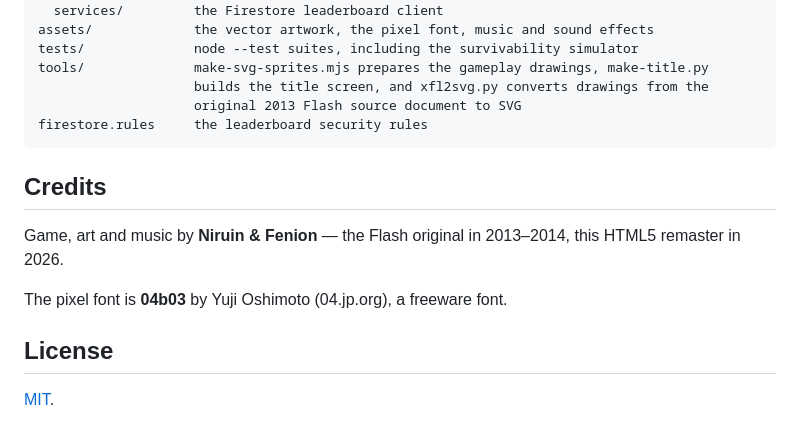
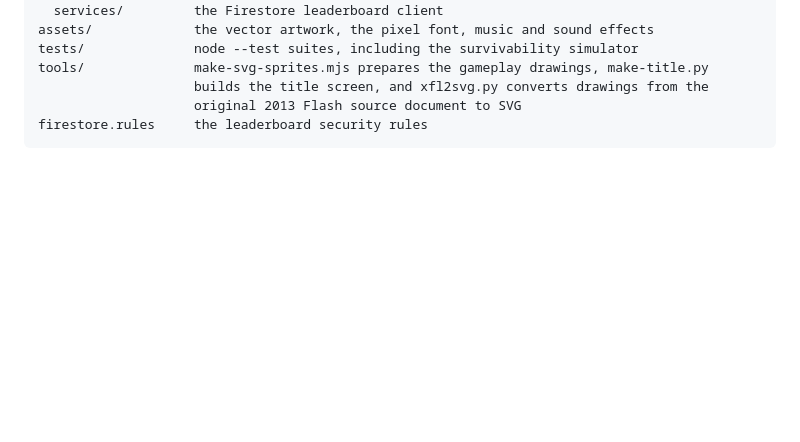
Before and after one commit to leinstay/fruit-madness-remastered, a Markdown page: README.md, the part around one of its changes. Rendered like a GitHub page; blank space fills up the shorter version.

````diff
--- a/README.md
+++ b/README.md
@@ -121,13 +82,3 @@ tools/              make-svg-sprites.mjs prepares the gameplay drawings, make-ti
                     original 2013 Flash source document to SVG
 firestore.rules     the leaderboard security rules
 ```
-
-## Credits
-
-Game, art and music by **Niruin & Fenion** — the Flash original in 2013–2014, this HTML5 remaster in 2026.
-
-The pixel font is **04b03** by Yuji Oshimoto (04.jp.org), a freeware font.
-
-## License
-
-[MIT](LICENSE).
````
Also changed, not shown: other parts of README.md (+1 -40 lines).
